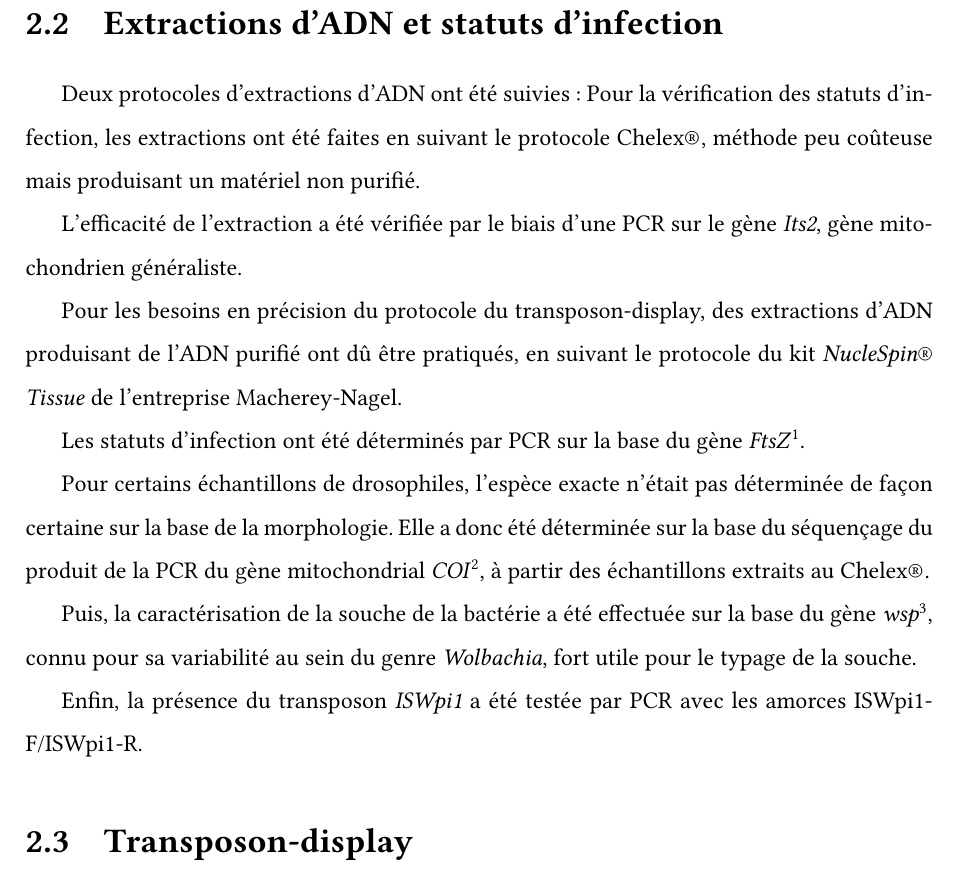
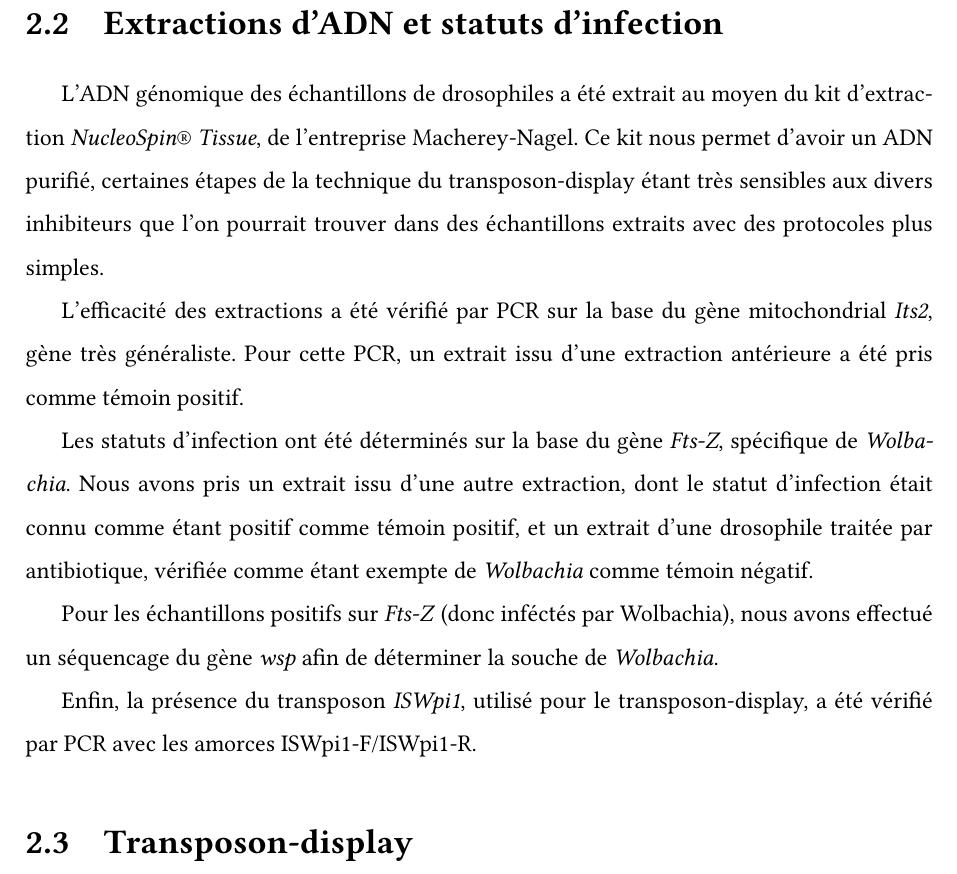
Before and after one commit to fchaix/Rapport-M1, a LaTeX book (rapport.tex, which reads mm.tex): part of page 6 of 10, cut so that both start at the same text. Compiled offline with XeLaTeX.

Commit message:
On avance encore…

```diff
--- a/mm.tex
+++ b/mm.tex
@@ -45,20 +45,18 @@
 % subsection échantillonnage (end)
 
 \section{Extractions d'ADN et statuts d'infection} % (fold)
-	Deux protocoles d'extractions d'ADN ont été suivies :
-	Pour la vérification des statuts d'infection, les extractions ont été faites en suivant le protocole Chelex®, méthode peu coûteuse mais produisant un matériel non purifié.
+L’ADN génomique des échantillons de drosophiles a été extrait au moyen du kit d’extraction \textit{NucleoSpin® Tissue}, de l’entreprise Macherey-Nagel.
+Ce kit nous permet d’avoir un ADN purifié, certaines étapes de la technique du transposon-display étant très sensibles aux divers inhibiteurs que l’on pourrait trouver dans des échantillons extraits avec des protocoles plus simples.
 
-	L'efficacité de l'extraction a été vérifiée par le biais d'une PCR sur le gène \gene{Its2}, gène mitochondrien généraliste.
+L’efficacité des extractions a été vérifié par PCR sur la base du gène mitochondrial \textit{Its2}, gène très généraliste. Pour cette PCR, un extrait issu d’une extraction antérieure a été pris comme témoin positif.
 
-	Pour les besoins en précision du protocole du transposon-display, des extractions d'ADN produisant de l'ADN purifié ont dû être pratiqués, en suivant le protocole du kit \textit{NucleSpin® Tissue} de l’entreprise Macherey-Nagel.
+Les statuts d’infection ont été déterminés sur la base du gène \textit{Fts-Z}, spécifique de \esp{Wolbachia}. Nous avons pris un extrait issu d’une autre extraction, dont le statut d’infection était connu comme étant positif comme témoin positif, et un extrait d’une drosophile traitée par antibiotique, vérifiée comme étant exempte de \esp{Wolbachia} comme témoin négatif.
 
-	Les statuts d'infection ont été déterminés par PCR sur la base du gène \gene{FtsZ}\footnote{Amorces : FtsZ-F2/FtsZ-R2}.
+Pour les échantillons positifs sur \textit{Fts-Z} (donc inféctés par Wolbachia), nous avons effectué un séquencage du gène \textit{wsp} afin de déterminer la souche de \esp{Wolbachia}.
 
-	Pour certains échantillons de drosophiles, l'espèce exacte n'était pas déterminée de façon certaine sur la base de la morphologie. Elle a donc été déterminée sur la base du séquençage du produit de la PCR du gène mitochondrial \gene{COI}\footnote{Amorces~: LCO/HCO}, à partir des échantillons extraits au Chelex®.
+% Parler de COI ssi y’a assez de place.
 
-	Puis, la caractérisation de la souche de la bactérie a été effectuée sur la base du gène \gene{wsp}\footnote{Amorces : 81F/2R}, connu pour sa variabilité au sein du genre \esp{Wolbachia}, fort utile pour le typage de la souche.
-
-	Enfin, la présence du transposon \textit{ISWpi1} a été testée par PCR avec les amorces ISWpi1-F/ISWpi1-R.
+Enfin, la présence du transposon \textit{ISWpi1}, utilisé pour le transposon-display, a été vérifié par PCR avec les amorces ISWpi1-F/ISWpi1-R.
 
 \section{Transposon-display} % (fold)
 \label{sec:transposon_display}
```
Also changed, not shown: mm.tex (11 more changed lines).
